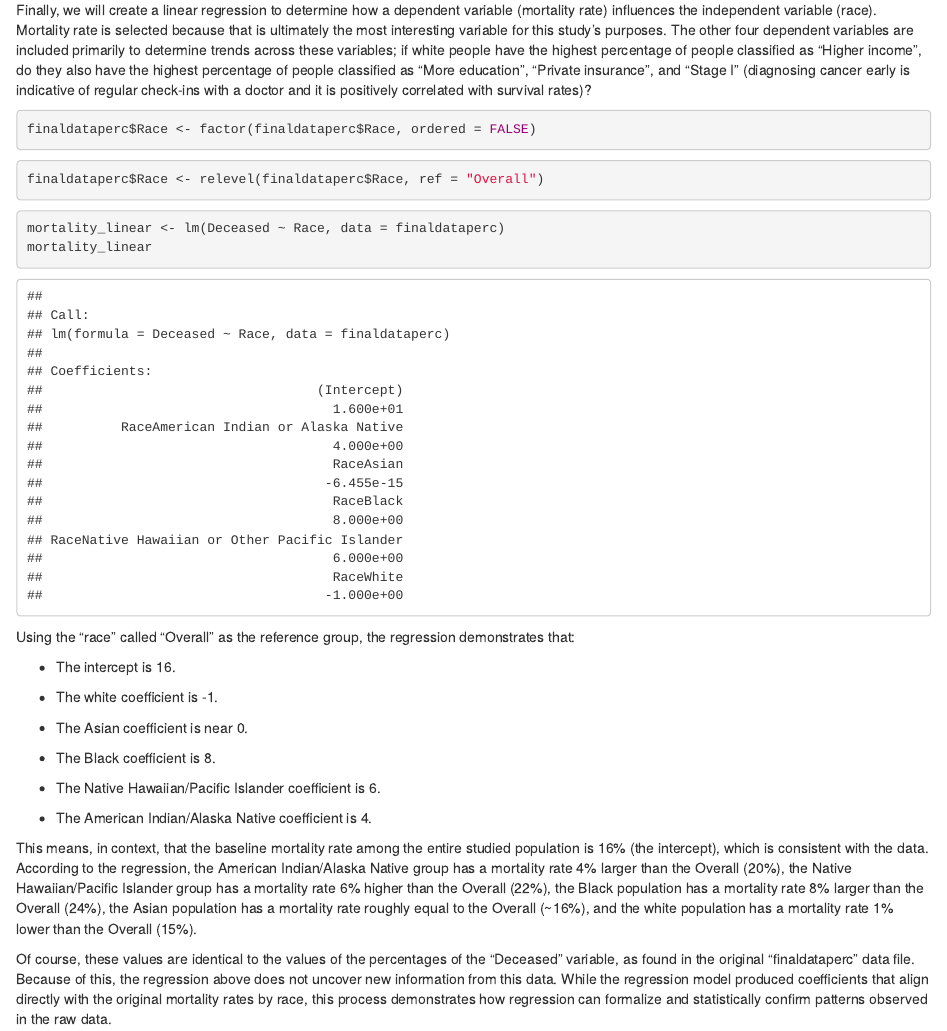
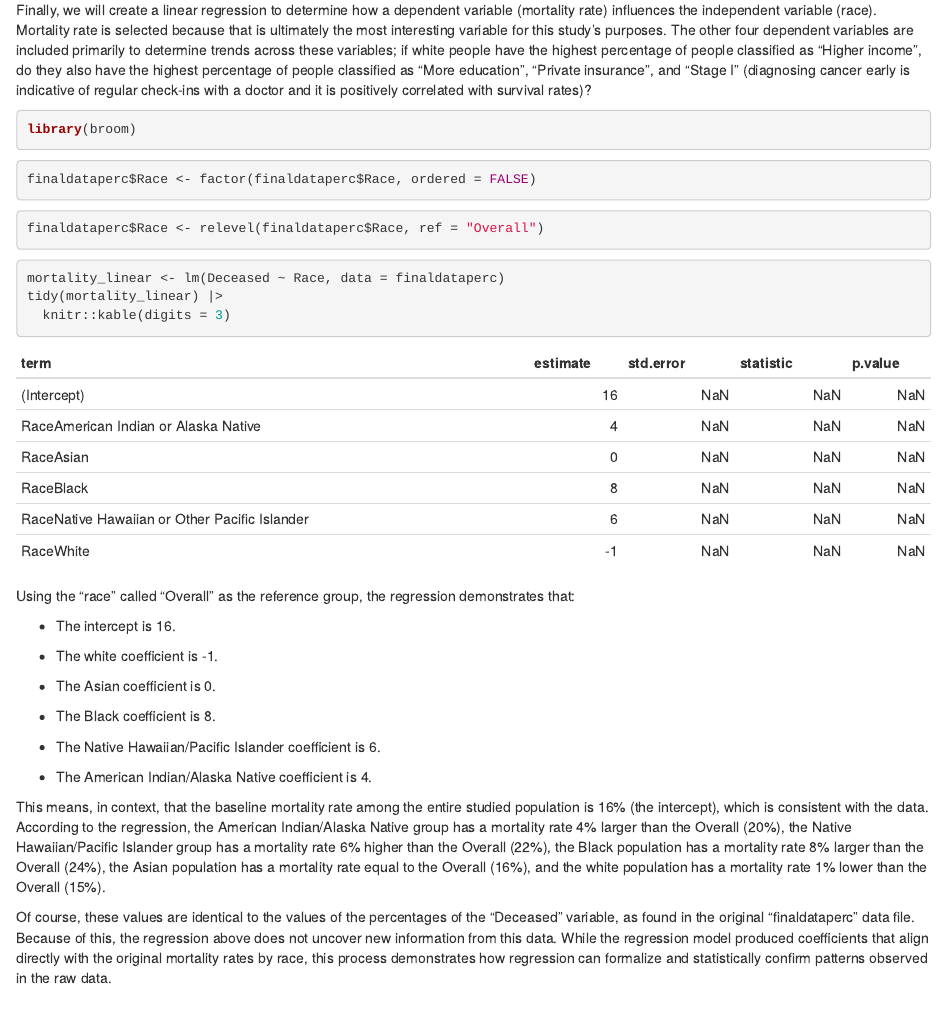
Before and after one commit to hccrawford/crawford-ps270-final-project, an R Markdown document (index.Rmd): the page in a window 1100 px wide, from 9280 px down. Rendered offline with R 4.5, knitr and Pandoc, with nearby package versions; drawn as R Markdown's standard HTML page in place of the format the file asks for.

Commit message:
12/10 11:08am

````diff
--- a/index.Rmd
+++ b/index.Rmd
@@ -226,6 +226,10 @@ White people are the only group with a Stage I diagnosis proportion higher than
 Finally, we will create a linear regression to determine how a dependent variable (mortality rate) influences the independent variable (race). Mortality rate is selected because that is ultimately the most interesting variable for this study's purposes. The other four dependent variables are included primarily to determine trends across these variables; if white people have the highest percentage of people classified as "Higher income", do they also have the highest percentage of people classified as "More education", "Private insurance", and "Stage I" (diagnosing cancer early is indicative of regular check-ins with a doctor and it is positively correlated with survival rates)?
 
 ```{r}
+library(broom)
+```
+
+```{r}
 finaldataperc$Race <- factor(finaldataperc$Race, ordered = FALSE)
 ```
 
@@ -235,7 +239,8 @@ finaldataperc$Race <- relevel(finaldataperc$Race, ref = "Overall")
 
 ```{r}
 mortality_linear <- lm(Deceased ~ Race, data = finaldataperc)
-mortality_linear
+tidy(mortality_linear) |>
+  knitr::kable(digits = 3)
 ```
 Using the "race" called "Overall" as the reference group, the regression demonstrates that:
 
@@ -243,7 +248,7 @@ Using the "race" called "Overall" as the reference group, the regression demonst
 
 - The white coefficient is -1.
 
-- The Asian coefficient is near 0.
+- The Asian coefficient is 0.
 
 - The Black coefficient is 8.
 
@@ -251,7 +256,7 @@ Using the "race" called "Overall" as the reference group, the regression demonst
 
 - The American Indian/Alaska Native coefficient is 4.
 
-This means, in context, that the baseline mortality rate among the entire studied population is 16% (the intercept), which is consistent with the data. According to the regression, the American Indian/Alaska Native group has a mortality rate 4% larger than the Overall (20%), the Native Hawaiian/Pacific Islander group has a mortality rate 6% higher than the Overall (22%), the Black population has a mortality rate 8% larger than the Overall (24%), the Asian population has a mortality rate roughly equal to the Overall (~16%), and the white population has a mortality rate 1% lower than the Overall (15%).
+This means, in context, that the baseline mortality rate among the entire studied population is 16% (the intercept), which is consistent with the data. According to the regression, the American Indian/Alaska Native group has a mortality rate 4% larger than the Overall (20%), the Native Hawaiian/Pacific Islander group has a mortality rate 6% higher than the Overall (22%), the Black population has a mortality rate 8% larger than the Overall (24%), the Asian population has a mortality rate equal to the Overall (16%), and the white population has a mortality rate 1% lower than the Overall (15%).
 
 Of course, these values are identical to the values of the percentages of the "Deceased" variable, as found in the original "finaldataperc" data file. Because of this, the regression above does not uncover new information from this data. While the regression model produced coefficients that align directly with the original mortality rates by race, this process demonstrates how regression can formalize and statistically confirm patterns observed in the raw data.
 
````
Also changed, not shown: index.html.
